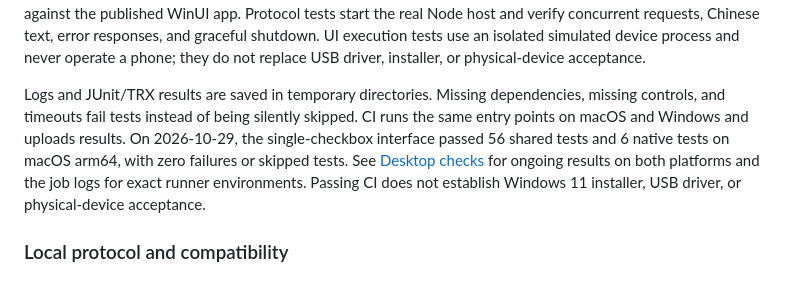
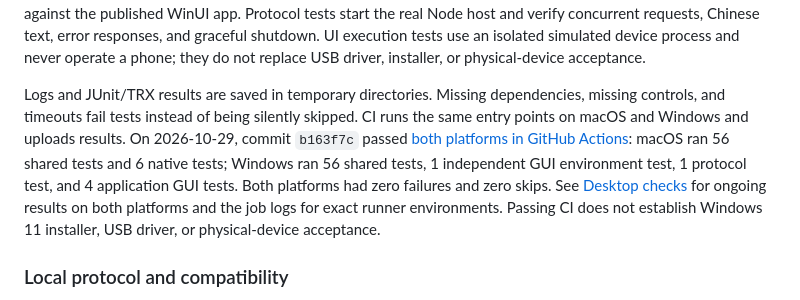
Before and after one commit to MusherM/cleanYourHarmony, a Markdown page: README_en.md, the part around the change. GitHub-like rendering.

```diff
--- a/README_en.md
+++ b/README_en.md
@@ -65,7 +65,7 @@ powershell -File desktop/tests/windows.ps1
 
 Both entry points cover shared executor behavior, native client protocol, and UI tests. Windows first automates a button in an independent WinUI window and saves a screenshot to verify the runner supports GUI automation, then tests the actual app. macOS uses Apple Swift Testing and accessibility actions on real SwiftUI controls to verify scrolling, group selection, default targets, editing locks, and stopping. Windows uses NUnit and FlaUI UIA3 against the published WinUI app. Protocol tests start the real Node host and verify concurrent requests, Chinese text, error responses, and graceful shutdown. UI execution tests use an isolated simulated device process and never operate a phone; they do not replace USB driver, installer, or physical-device acceptance.
 
-Logs and JUnit/TRX results are saved in temporary directories. Missing dependencies, missing controls, and timeouts fail tests instead of being silently skipped. CI runs the same entry points on macOS and Windows and uploads results. On 2026-10-29, the single-checkbox interface passed 56 shared tests and 6 native tests on macOS arm64, with zero failures or skipped tests. See [Desktop checks](https://github.com/MusherM/cleanYourHarmony/actions/workflows/desktop-checks.yml) for ongoing results on both platforms and the job logs for exact runner environments. Passing CI does not establish Windows 11 installer, USB driver, or physical-device acceptance.
+Logs and JUnit/TRX results are saved in temporary directories. Missing dependencies, missing controls, and timeouts fail tests instead of being silently skipped. CI runs the same entry points on macOS and Windows and uploads results. On 2026-10-29, commit `b163f7c` passed [both platforms in GitHub Actions](https://github.com/MusherM/cleanYourHarmony/actions/runs/40845687532): macOS ran 56 shared tests and 6 native tests; Windows ran 56 shared tests, 1 independent GUI environment test, 1 protocol test, and 4 application GUI tests. Both platforms had zero failures and zero skips. See [Desktop checks](https://github.com/MusherM/cleanYourHarmony/actions/workflows/desktop-checks.yml) for ongoing results on both platforms and the job logs for exact runner environments. Passing CI does not establish Windows 11 installer, USB driver, or physical-device acceptance.
 
 ### Local protocol and compatibility
 
```
Also changed, not shown: README.md (+1 -1 lines).
